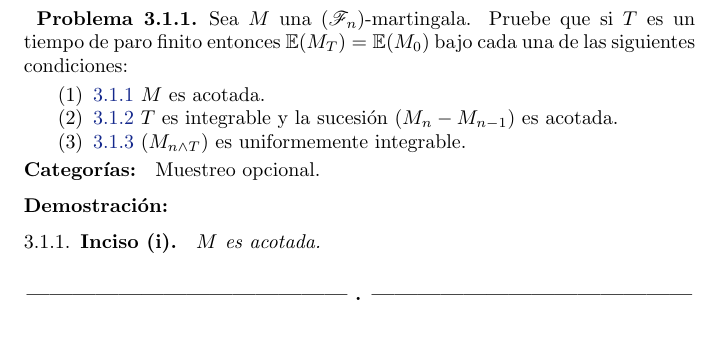
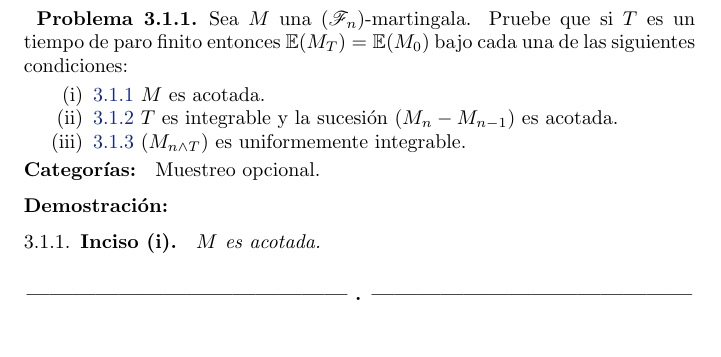
Before and after one commit to bloodyvesp/stocasticprocesses, a LaTeX problem sheet (tareas.tex, which reads tarea3/problema3_1/problema3_1.tex): part of page 73 of 95 before the commit and part of page 73 of 96 after it, cut so that both start at the same text. Compiled offline with pdfLaTeX.

```diff
--- a/tarea3/problema3_1/problema3_1.tex
+++ b/tarea3/problema3_1/problema3_1.tex
@@ -1,11 +1,11 @@
 \begin{problema}
 Sea $M$ una $\paren{\F_n}$-martingala. Pruebe que si $T$ es un tiempo de paro finito entonces $\esp{M_T}=\esp{M_0}$ bajo cada una de las siguientes condiciones:
 \begin{enumerate}
-    \item \ref{problema3_1:inciso1}
+    \item[(i)] \ref{problema3_1:inciso1}
         $M$ es acotada.
-    \item \ref{problema3_1:inciso2}
+    \item[(ii)] \ref{problema3_1:inciso2}
         $T$ es integrable y la sucesi\'on $\paren{M_n-M_{n-1}}$ es acotada.
-    \item \ref{problema3_1:inciso3}
+    \item[(iii)] \ref{problema3_1:inciso3}
         $\paren{M_{n\wedge T}}$ es uniformemente integrable.
 \end{enumerate}
 
```
Also changed, not shown: tarea3/problema3_4/problema3_4.tex (+9 -0 lines), tarea3/problema3_4/galtonWatson.PNG (renamed from tarea3/galtonWatson.PNG), tarea3/problema3_4/poylaBeta.PNG (renamed from tarea3/poylaBeta.PNG), 1 other file.
